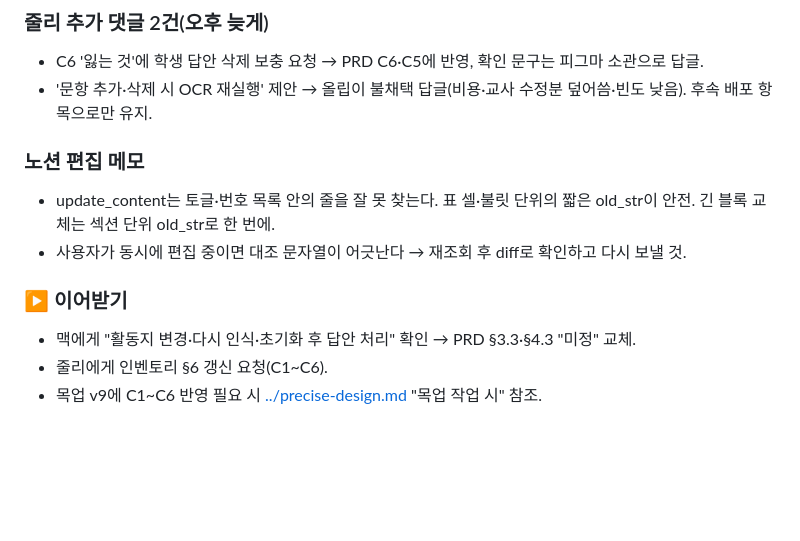
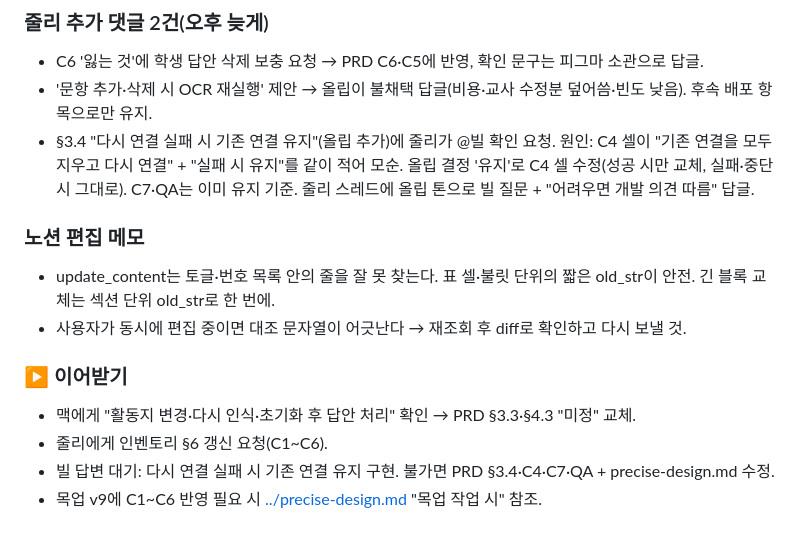
Before and after one commit to obkim-lgtm/hiai-mockup, a Markdown page: docs/sessions/2026-10-12.md, the part around the change. Rendered like a GitHub page; blank space fills up the shorter version.

```diff
--- a/docs/sessions/2026-10-12.md
+++ b/docs/sessions/2026-10-12.md
@@ -23,6 +23,7 @@
 ### 줄리 추가 댓글 2건(오후 늦게)
 - C6 '잃는 것'에 학생 답안 삭제 보충 요청 → PRD C6·C5에 반영, 확인 문구는 피그마 소관으로 답글.
 - '문항 추가·삭제 시 OCR 재실행' 제안 → 올립이 불채택 답글(비용·교사 수정분 덮어씀·빈도 낮음). 후속 배포 항목으로만 유지.
+- §3.4 "다시 연결 실패 시 기존 연결 유지"(올립 추가)에 줄리가 @빌 확인 요청. 원인: C4 셀이 "기존 연결을 모두 지우고 다시 연결" + "실패 시 유지"를 같이 적어 모순. 올립 결정 '유지'로 C4 셀 수정(성공 시만 교체, 실패·중단 시 그대로). C7·QA는 이미 유지 기준. 줄리 스레드에 올립 톤으로 빌 질문 + "어려우면 개발 의견 따름" 답글.
 
 ### 노션 편집 메모
 - update_content는 토글·번호 목록 안의 줄을 잘 못 찾는다. 표 셀·불릿 단위의 짧은 old_str이 안전. 긴 블록 교체는 섹션 단위 old_str로 한 번에.
@@ -31,4 +32,5 @@
 ### ▶ 이어받기
 - 맥에게 "활동지 변경·다시 인식·초기화 후 답안 처리" 확인 → PRD §3.3·§4.3 "미정" 교체.
 - 줄리에게 인벤토리 §6 갱신 요청(C1~C6).
+- 빌 답변 대기: 다시 연결 실패 시 기존 연결 유지 구현. 불가면 PRD §3.4·C4·C7·QA + precise-design.md 수정.
 - 목업 v9에 C1~C6 반영 필요 시 [../precise-design.md](../precise-design.md) "목업 작업 시" 참조.
```
Also changed, not shown: docs/precise-design.md (+4 -2 lines).
